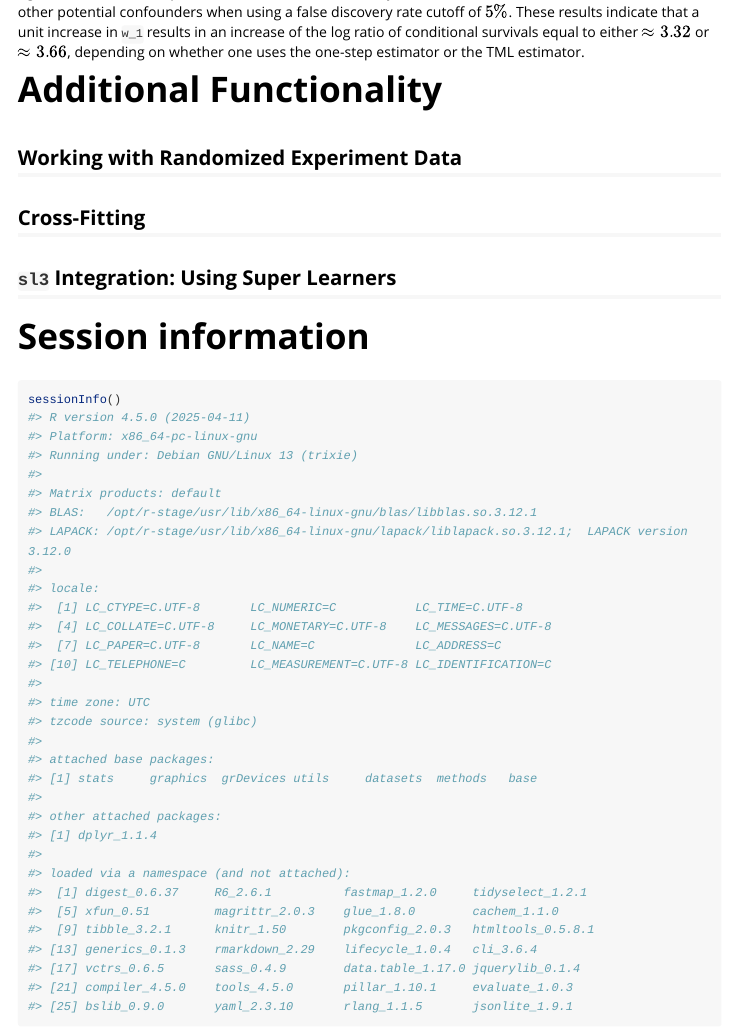
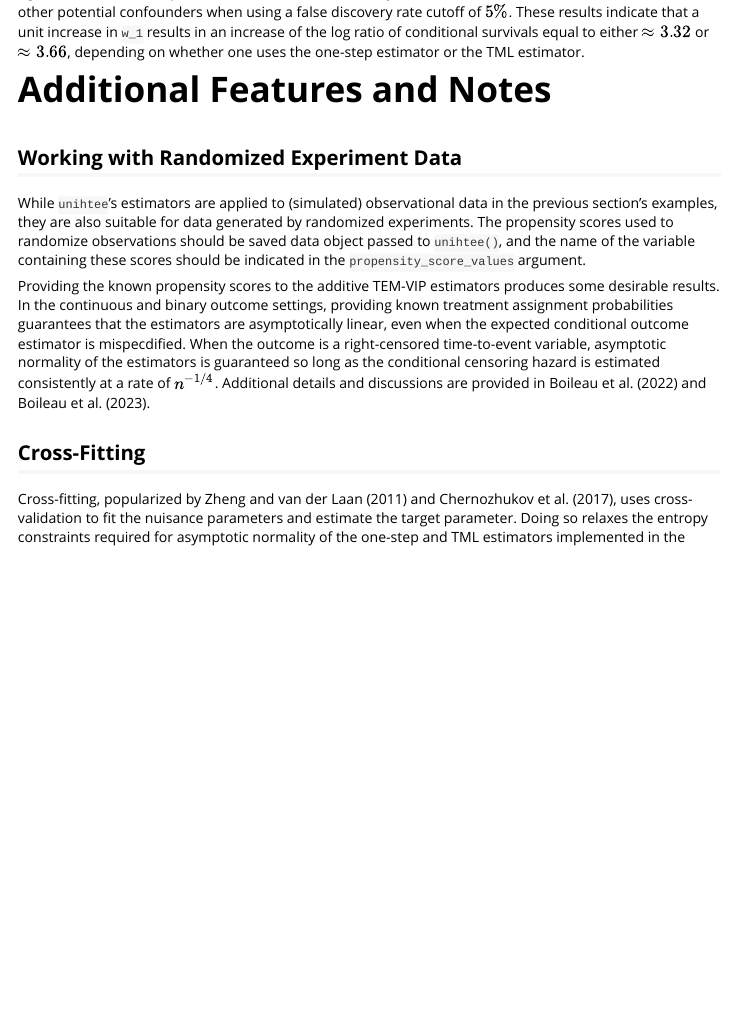
Before and after one commit to insightsengineering/unihtee, an R Markdown document (vignettes/using-unihtee.Rmd): the page in a window 1100 px wide, from 12260 px down. Rendered offline with R 4.5, knitr and Pandoc, with nearby package versions; some code elsewhere in the file could not run offline; long lines of code are wrapped.

Commit message:
add notes on propensity scores and cross-fitting

```diff
--- a/vignettes/using-unihtee.Rmd
+++ b/vignettes/using-unihtee.Rmd
@@ -725,8 +725,31 @@ discovery rate cutoff of $5\%$. These results indicate that a unit increase in
 either $\approx 3.32$ or $\approx 3.66$, depending on whether one uses the
 one-step estimator or the TML estimator.
 
-# Additional Functionality
+
+# Additional Features and Notes
 
 ## Working with Randomized Experiment Data
 
+While `unihtee`'s estimators are applied to (simulated) observational data in
+the previous section's examples, they are also suitable for data generated by
+randomized experiments. The propensity scores used to randomize observations
+should be saved data object passed to `unihtee()`, and the name of the variable
+containing these scores should be indicated in the `propensity_score_values`
+argument.
+
+Providing the known propensity scores to the additive TEM-VIP estimators
+produces some desirable results. In the continuous and binary outcome settings,
+providing known treatment assignment probabilities guarantees that the
+estimators are asymptotically linear, even when the expected conditional outcome
+estimator is mispecdified. When the outcome is a right-censored time-to-event
+variable, asymptotic normality of the estimators is guaranteed so long as the
+conditional censoring hazard is estimated consistently at a rate of $n^{-1/4}$.
+Additional details and discussions are provided in @boileau2022 and
+@boileau2023.
+
 ## Cross-Fitting
+
+Cross-fitting, popularized by @zheng2011cross and @cherno2017, uses
+cross-validation to fit the nuisance parameters and estimate the target
+parameter. Doing so relaxes the entropy constraints required for asymptotic
+normality of the one-step and TML estimators implemented in the `unihtee`
```
Also changed, not shown: inst/references.bib (+10 -0 lines), vignettes/using-unihtee.Rmd (10 more changed lines).
